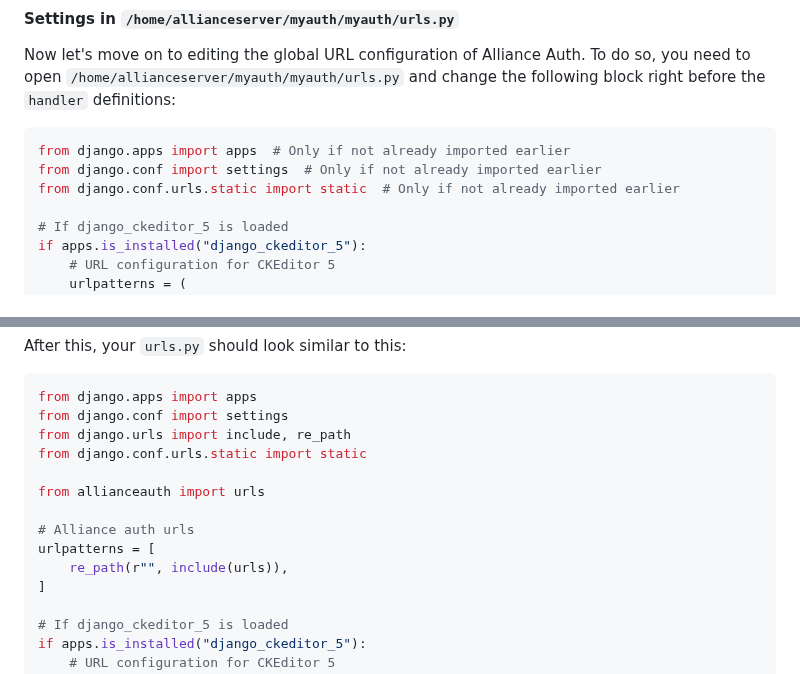
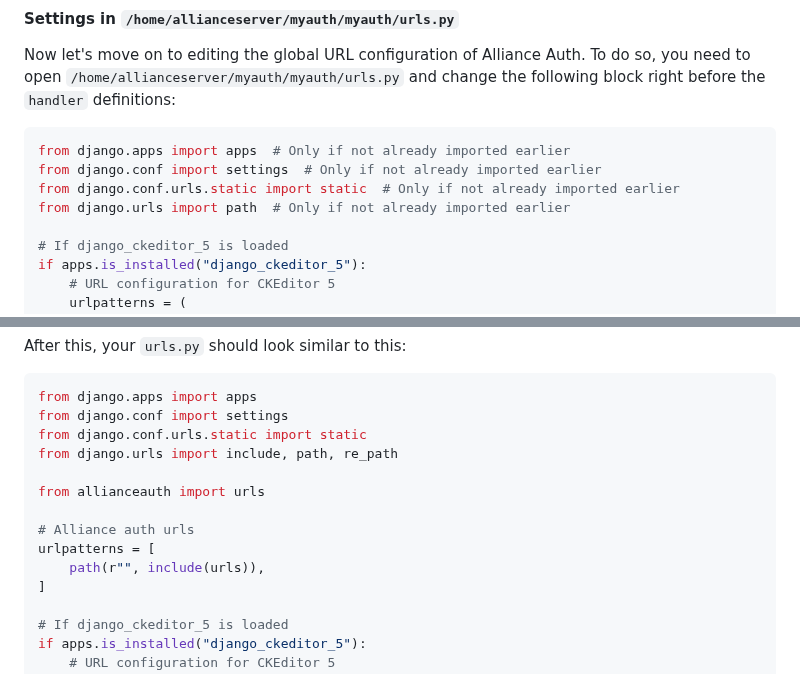
Before and after one commit to ppfeufer/aa-bulletin-board, a Markdown page: README.md, 2 parts joined by grey strips. Drawn GitHub-style.

Commit message:
[MISC] Install/Update instructions updated

````diff
--- a/README.md
+++ b/README.md
@@ -249,6 +249,7 @@ following block right before the `handler` definitions:
 from django.apps import apps  # Only if not already imported earlier
 from django.conf import settings  # Only if not already imported earlier
 from django.conf.urls.static import static  # Only if not already imported earlier
+from django.urls import path  # Only if not already imported earlier
 
 # If django_ckeditor_5 is loaded
 if apps.is_installed("django_ckeditor_5"):
@@ -271,14 +272,14 @@ After this, your `urls.py` should look similar to this:
 ```python
 from django.apps import apps
 from django.conf import settings
-from django.urls import include, re_path
 from django.conf.urls.static import static
+from django.urls import include, path, re_path
 
 from allianceauth import urls
 
 # Alliance auth urls
 urlpatterns = [
-    re_path(r"", include(urls)),
+    path(r"", include(urls)),
 ]
 
 # If django_ckeditor_5 is loaded
````
Also changed, not shown: CHANGELOG.md (+1 -0 lines).
